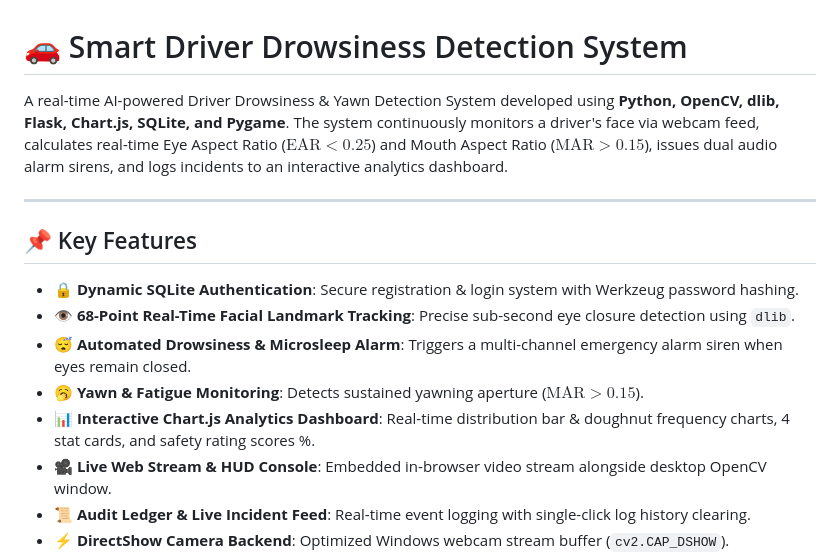
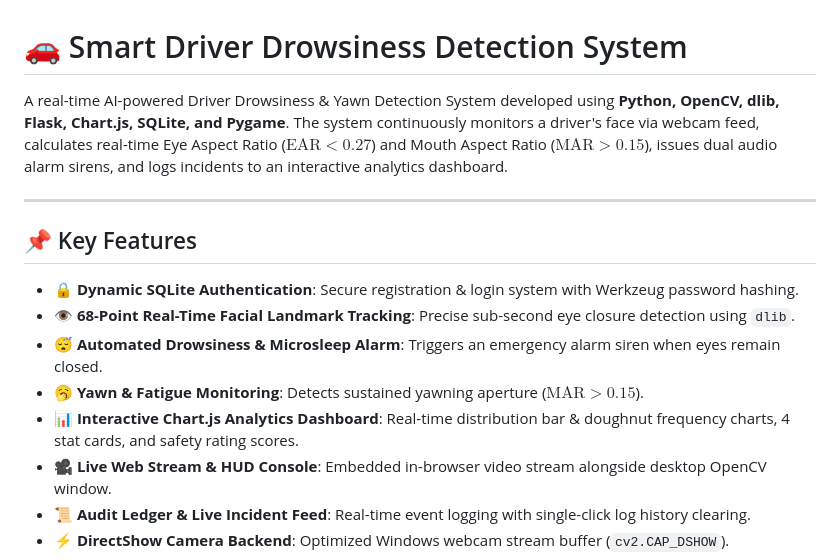
Before and after one commit to arjunit09/Driver-Drowsiness-Detection-System, a Markdown page: README.md, the part around the change. Drawn GitHub-style.

Commit message:
Update complete professional README.md documentation

```diff
--- a/README.md
+++ b/README.md
@@ -1,6 +1,6 @@
 # 🚗 Smart Driver Drowsiness Detection System
 
-A real-time AI-powered Driver Drowsiness & Yawn Detection System developed using **Python, OpenCV, dlib, Flask, Chart.js, SQLite, and Pygame**. The system continuously monitors a driver's face via webcam feed, calculates real-time Eye Aspect Ratio ($\text{EAR} < 0.25$) and Mouth Aspect Ratio ($\text{MAR} > 0.15$), issues dual audio alarm sirens, and logs incidents to an interactive analytics dashboard.
+A real-time AI-powered Driver Drowsiness & Yawn Detection System developed using **Python, OpenCV, dlib, Flask, Chart.js, SQLite, and Pygame**. The system continuously monitors a driver's face via webcam feed, calculates real-time Eye Aspect Ratio ($\text{EAR} < 0.27$) and Mouth Aspect Ratio ($\text{MAR} > 0.15$), issues dual audio alarm sirens, and logs incidents to an interactive analytics dashboard.
 
 ---
 
@@ -8,9 +8,9 @@ A real-time AI-powered Driver Drowsiness & Yawn Detection System developed using
 
 - 🔒 **Dynamic SQLite Authentication**: Secure registration & login system with Werkzeug password hashing.
 - 👁️ **68-Point Real-Time Facial Landmark Tracking**: Precise sub-second eye closure detection using `dlib`.
-- 😴 **Automated Drowsiness & Microsleep Alarm**: Triggers a multi-channel emergency alarm siren when eyes remain closed.
+- 😴 **Automated Drowsiness & Microsleep Alarm**: Triggers an emergency alarm siren when eyes remain closed.
 - 🥱 **Yawn & Fatigue Monitoring**: Detects sustained yawning aperture ($\text{MAR} > 0.15$).
-- 📊 **Interactive Chart.js Analytics Dashboard**: Real-time distribution bar & doughnut frequency charts, 4 stat cards, and safety rating scores %.
+- 📊 **Interactive Chart.js Analytics Dashboard**: Real-time distribution bar & doughnut frequency charts, 4 stat cards, and safety rating scores.
 - 🎥 **Live Web Stream & HUD Console**: Embedded in-browser video stream alongside desktop OpenCV window.
 - 📜 **Audit Ledger & Live Incident Feed**: Real-time event logging with single-click log history clearing.
 - ⚡ **DirectShow Camera Backend**: Optimized Windows webcam stream buffer (`cv2.CAP_DSHOW`).
```
